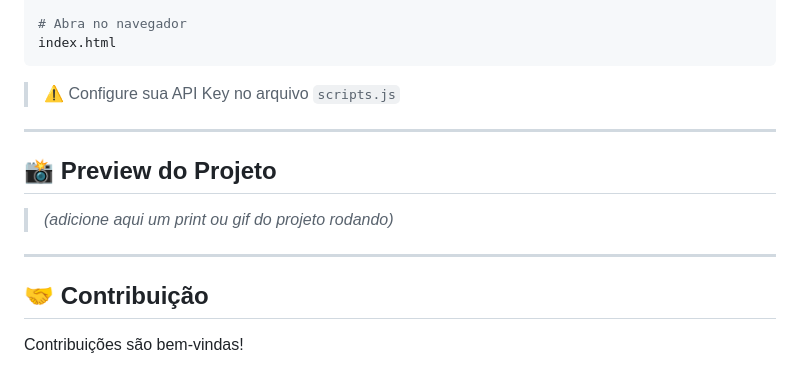
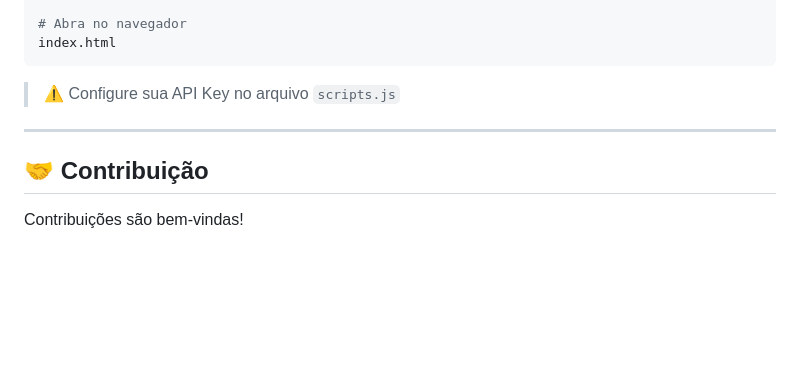
Before and after one commit to FilipeVieira1/CssIA, a Markdown page: README.md, the part around the change. GitHub-like rendering; blank space fills up the shorter version.

Commit message:
Remove project preview section from README
Removed the project preview section from the README.

```diff
--- a/README.md
+++ b/README.md
@@ -122,12 +122,6 @@ index.html
 
 ---
 
-## 📸 Preview do Projeto
-
-> *(adicione aqui um print ou gif do projeto rodando)*
-
----
-
 ## 🤝 Contribuição
 
 Contribuições são bem-vindas!
```
